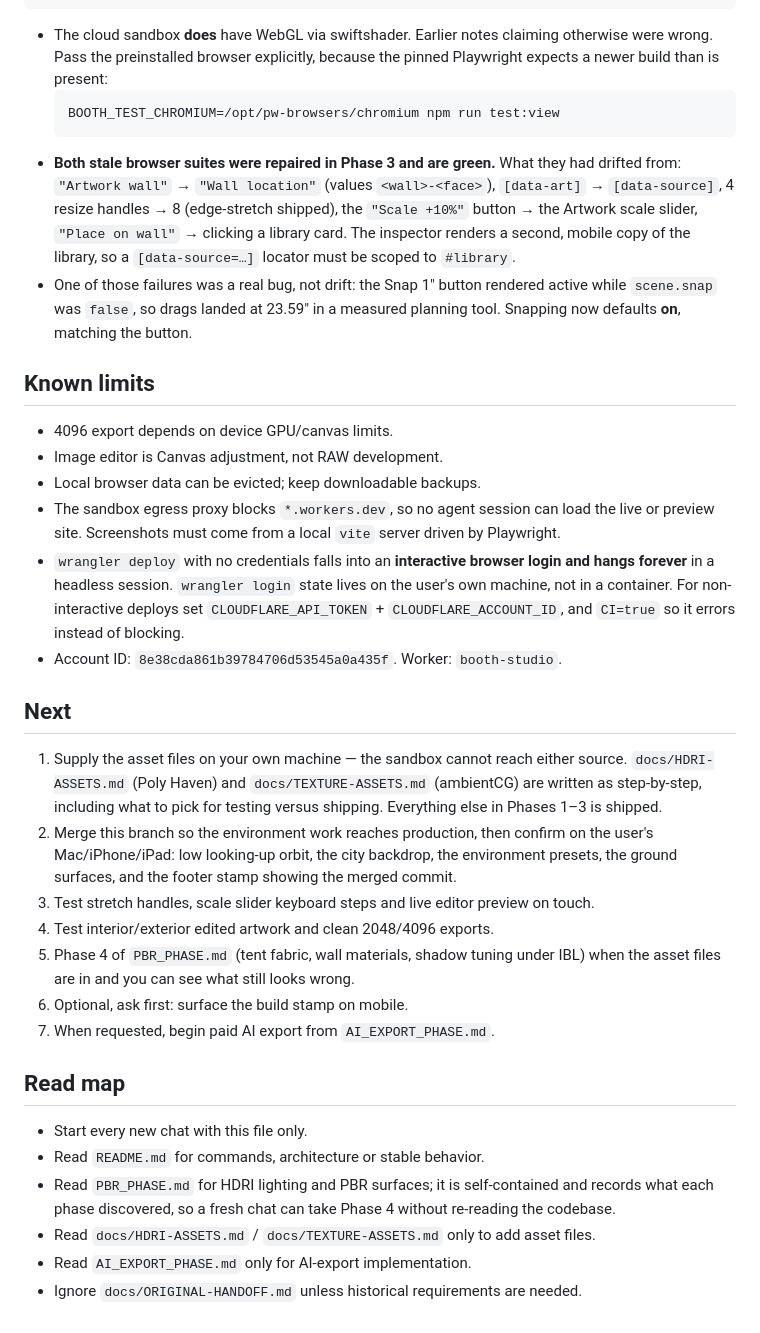
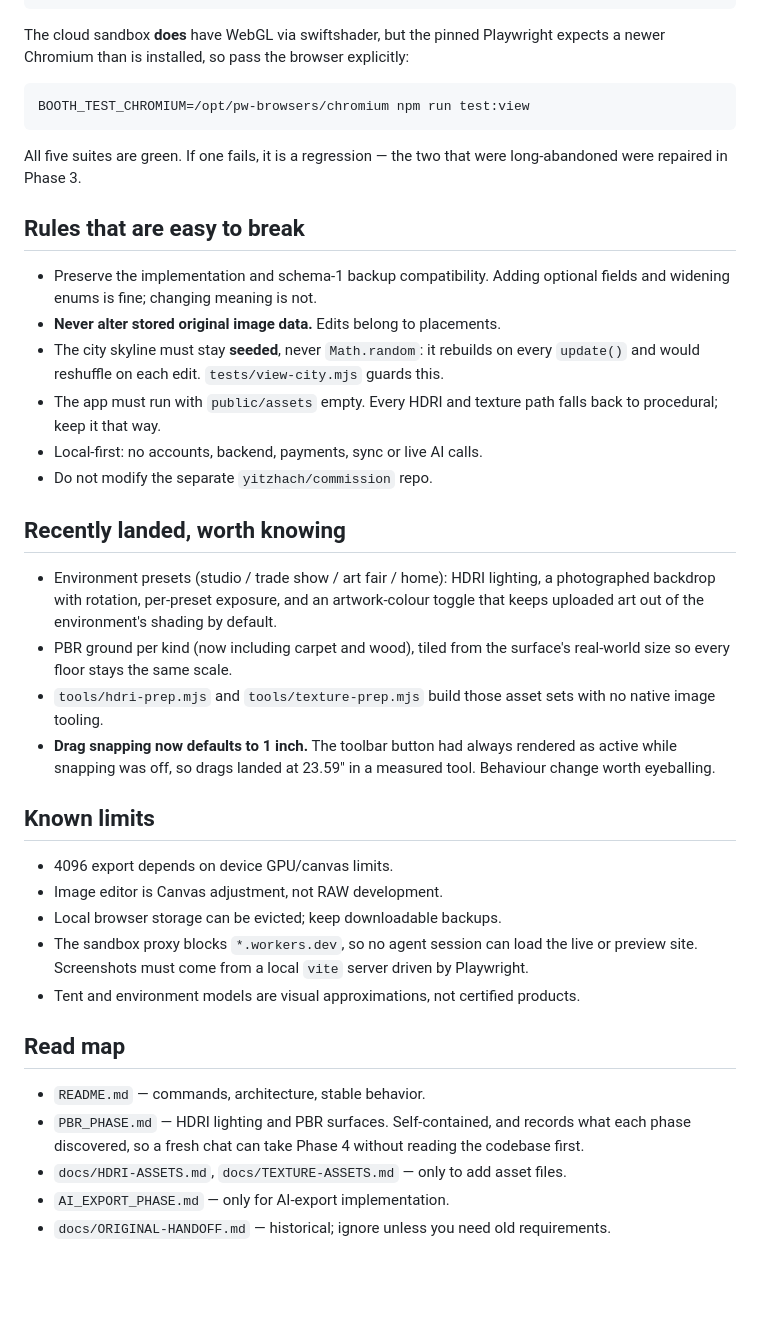
Before and after one commit to yitzhach/booth-studio, a Markdown page: HANDOFF.md, the part around one of its changes. GitHub-like rendering; blank space fills up the shorter version.

````diff
--- a/HANDOFF.md
+++ b/HANDOFF.md
@@ -82,49 +70,59 @@ npm run test:browser     # browser: the full editor end-to-end
 node tests/wall-assets.mjs
 ```
-- The cloud sandbox **does** have WebGL via swiftshader. Earlier notes claiming otherwise were wrong. Pass the preinstalled browser explicitly, because the pinned Playwright expects a newer build than is present:
-  ```sh
-  BOOTH_TEST_CHROMIUM=/opt/pw-browsers/chromium npm run test:view
-  ```
-- **Both stale browser suites were repaired in Phase 3 and are green.** What they
-  had drifted from: `"Artwork wall"` → `"Wall location"` (values `<wall>-<face>`),
-  `[data-art]` → `[data-source]`, 4 resize handles → 8 (edge-stretch shipped),
-  the `"Scale +10%"` button → the Artwork scale slider, `"Place on wall"` →
-  clicking a library card. The inspector renders a second, mobile copy of the
-  library, so a `[data-source=…]` locator must be scoped to `#library`.
-- One of those failures was a real bug, not drift: the Snap 1″ button rendered
-  active while `scene.snap` was `false`, so drags landed at 23.59″ in a measured
-  planning tool. Snapping now defaults **on**, matching the button.
+
+The cloud sandbox **does** have WebGL via swiftshader, but the pinned Playwright
+expects a newer Chromium than is installed, so pass the browser explicitly:
+
+```sh
+BOOTH_TEST_CHROMIUM=/opt/pw-browsers/chromium npm run test:view
+```
+
+All five suites are green. If one fails, it is a regression — the two that were
+long-abandoned were repaired in Phase 3.
+
+## Rules that are easy to break
+
+- Preserve the implementation and schema-1 backup compatibility. Adding optional
+  fields and widening enums is fine; changing meaning is not.
+- **Never alter stored original image data.** Edits belong to placements.
+- The city skyline must stay **seeded**, never `Math.random`: it rebuilds on
+  every `update()` and would reshuffle on each edit. `tests/view-city.mjs`
+  guards this.
+- The app must run with `public/assets` empty. Every HDRI and texture path falls
+  back to procedural; keep it that way.
+- Local-first: no accounts, backend, payments, sync or live AI calls.
+- Do not modify the separate `yitzhach/commission` repo.
+
+## Recently landed, worth knowing
+
+- Environment presets (studio / trade show / art fair / home): HDRI lighting, a
+  photographed backdrop with rotation, per-preset exposure, and an artwork-colour
+  toggle that keeps uploaded art out of the environment's shading by default.
+- PBR ground per kind (now including carpet and wood), tiled from the surface's
+  real-world size so every floor stays the same scale.
+- `tools/hdri-prep.mjs` and `tools/texture-prep.mjs` build those asset sets with
+  no native image tooling.
+- **Drag snapping now defaults to 1 inch.** The toolbar button had always
+  rendered as active while snapping was off, so drags landed at 23.59″ in a
+  measured tool. Behaviour change worth eyeballing.
 
 ## Known limits
+
 - 4096 export depends on device GPU/canvas limits.
 - Image editor is Canvas adjustment, not RAW development.
-- Local browser data can be evicted; keep downloadable backups.
-- The sandbox egress proxy blocks `*.workers.dev`, so no agent session can load the live or preview site. Screenshots must come from a local `vite` server driven by Playwright.
-- `wrangler deploy` with no credentials falls into an **interactive browser login and hangs forever** in a headless session. `wrangler login` state lives on the user's own machine, not in a container. For non-interactive deploys set `CLOUDFLARE_API_TOKEN` + `CLOUDFLARE_ACCOUNT_ID`, and `CI=true` so it errors instead of blocking.
-- Account ID: `8e38cda861b39784706d53545a0a435f`. Worker: `booth-studio`.
-
-## Next
-1. Supply the asset files on your own machine — the sandbox cannot reach either
-   source. `docs/HDRI-ASSETS.md` (Poly Haven) and `docs/TEXTURE-ASSETS.md`
-   (ambientCG) are written as step-by-step, including what to pick for testing
-   versus shipping. Everything else in Phases 1–3 is shipped.
-2. Merge this branch so the environment work reaches production, then confirm on
-   the user's Mac/iPhone/iPad: low looking-up orbit, the city backdrop, the
-   environment presets, the ground surfaces, and the footer stamp showing the
-   merged commit.
-3. Test stretch handles, scale slider keyboard steps and live editor preview on touch.
-4. Test interior/exterior edited artwork and clean 2048/4096 exports.
-5. Phase 4 of `PBR_PHASE.md` (tent fabric, wall materials, shadow tuning under
-   IBL) when the asset files are in and you can see what still looks wrong.
-6. Optional, ask first: surface the build stamp on mobile.
-7. When requested, begin paid AI export from `AI_EXPORT_PHASE.md`.
+- Local browser storage can be evicted; keep downloadable backups.
+- The sandbox proxy blocks `*.workers.dev`, so no agent session can load the
+  live or preview site. Screenshots must come from a local `vite` server driven
+  by Playwright.
+- Tent and environment models are visual approximations, not certified products.
 
 ## Read map
-- Start every new chat with this file only.
-- Read `README.md` for commands, architecture or stable behavior.
-- Read `PBR_PHASE.md` for HDRI lighting and PBR surfaces; it is self-contained
-  and records what each phase discovered, so a fresh chat can take Phase 4
-  without re-reading the codebase.
-- Read `docs/HDRI-ASSETS.md` / `docs/TEXTURE-ASSETS.md` only to add asset files.
-- Read `AI_EXPORT_PHASE.md` only for AI-export implementation.
-- Ignore `docs/ORIGINAL-HANDOFF.md` unless historical requirements are needed.
+
+- `README.md` — commands, architecture, stable behavior.
+- `PBR_PHASE.md` — HDRI lighting and PBR surfaces. Self-contained, and records
+  what each phase discovered, so a fresh chat can take Phase 4 without reading
+  the codebase first.
+- `docs/HDRI-ASSETS.md`, `docs/TEXTURE-ASSETS.md` — only to add asset files.
+- `AI_EXPORT_PHASE.md` — only for AI-export implementation.
+- `docs/ORIGINAL-HANDOFF.md` — historical; ignore unless you need old
+  requirements.
````
Also changed, not shown: other parts of HANDOFF.md (+53 -65 lines).
